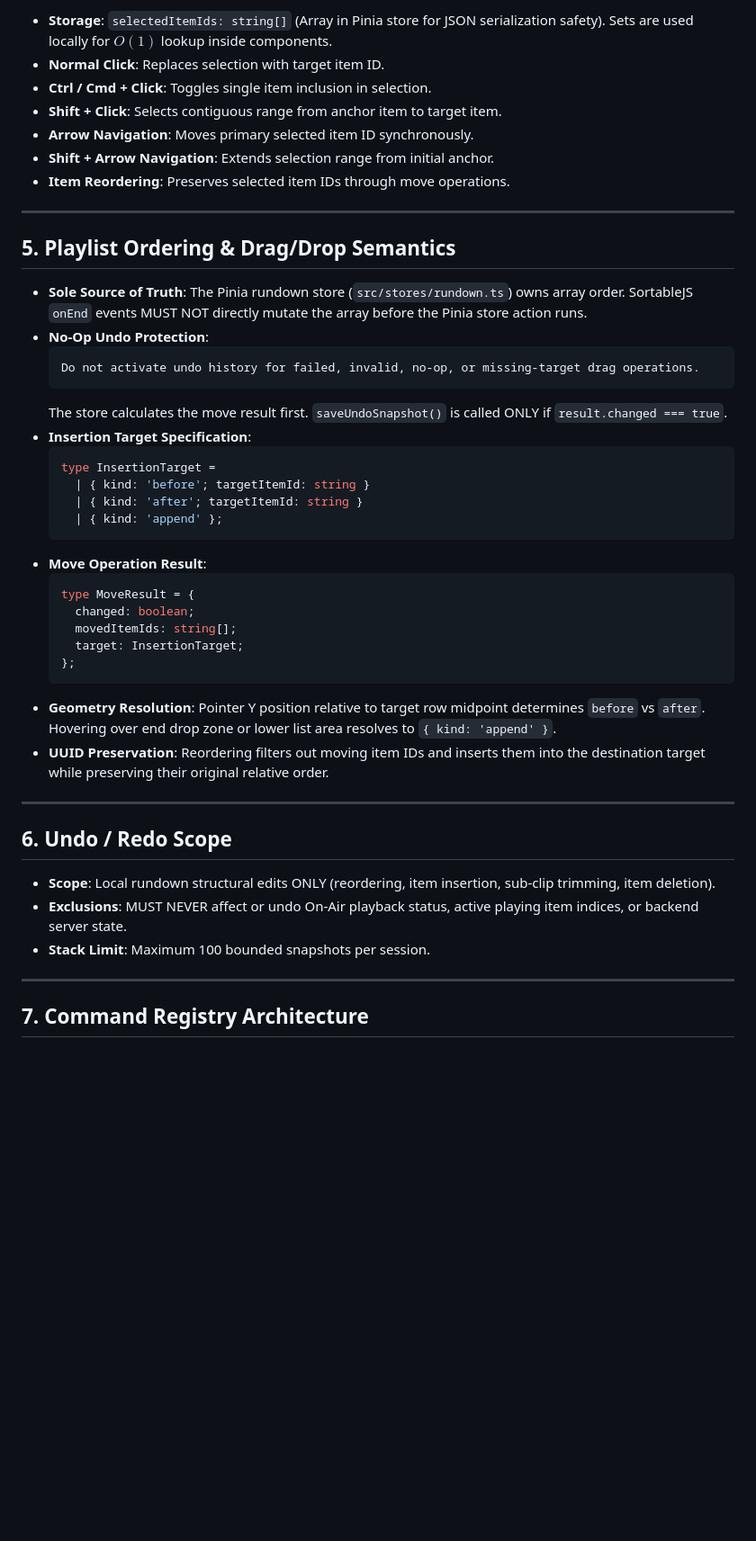
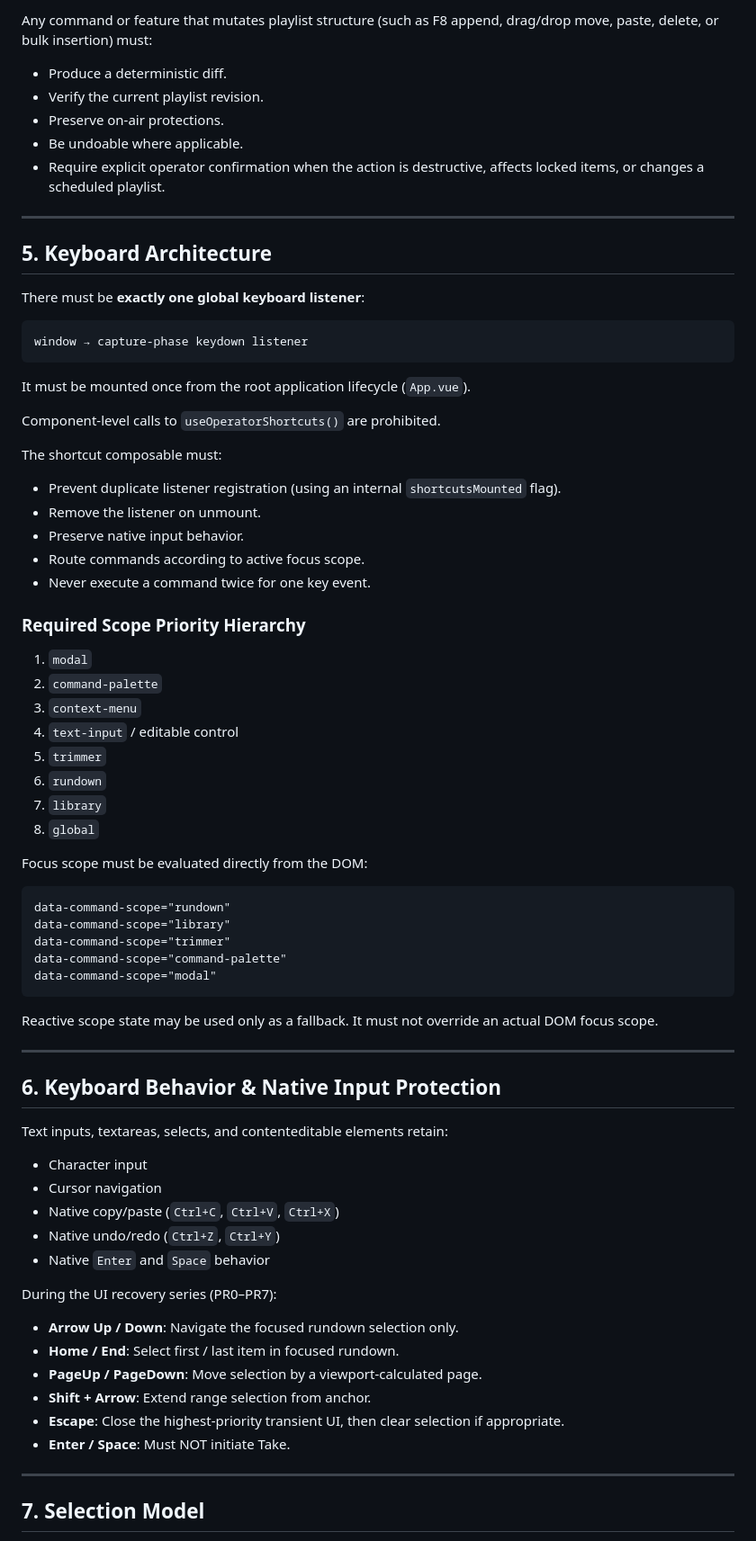
Before and after one commit to Soranokuni/PlayOutVue, a Markdown page: docs/OPERATOR-UI-CONTRACT.md, the part around one of its changes. Shown at 90% size. Rendered like a GitHub page; blank space fills up the shorter version.

````diff
--- a/docs/OPERATOR-UI-CONTRACT.md
+++ b/docs/OPERATOR-UI-CONTRACT.md
@@ -62,49 +75,71 @@ Status indicators must be rendered using `StatusIndicator.vue` integrated into `
 
-- **Storage**: `selectedItemIds: string[]` (Array in Pinia store for JSON serialization safety). Sets are used locally for $O(1)$ lookup inside components.
-- **Normal Click**: Replaces selection with target item ID.
-- **Ctrl / Cmd + Click**: Toggles single item inclusion in selection.
-- **Shift + Click**: Selects contiguous range from anchor item to target item.
-- **Arrow Navigation**: Moves primary selected item ID synchronously.
-- **Shift + Arrow Navigation**: Extends selection range from initial anchor.
-- **Item Reordering**: Preserves selected item IDs through move operations.
+Any command or feature that mutates playlist structure (such as F8 append, drag/drop move, paste, delete, or bulk insertion) must:
+- Produce a deterministic diff.
+- Verify the current playlist revision.
+- Preserve on-air protections.
+- Be undoable where applicable.
+- Require explicit operator confirmation when the action is destructive, affects locked items, or changes a scheduled playlist.
 
 ---
 
-## 5. Playlist Ordering & Drag/Drop Semantics
+## 5. Keyboard Architecture
 
-- **Sole Source of Truth**: The Pinia rundown store (`src/stores/rundown.ts`) owns array order. SortableJS `onEnd` events MUST NOT directly mutate the array before the Pinia store action runs.
-- **No-Op Undo Protection**:
-  ```text
-  Do not activate undo history for failed, invalid, no-op, or missing-target drag operations.
-  ```
-  The store calculates the move result first. `saveUndoSnapshot()` is called ONLY if `result.changed === true`.
-- **Insertion Target Specification**:
-  ```ts
-  type InsertionTarget =
-    | { kind: 'before'; targetItemId: string }
-    | { kind: 'after'; targetItemId: string }
-    | { kind: 'append' };
-  ```
-- **Move Operation Result**:
-  ```ts
-  type MoveResult = {
-    changed: boolean;
-    movedItemIds: string[];
-    target: InsertionTarget;
-  };
-  ```
-- **Geometry Resolution**: Pointer Y position relative to target row midpoint determines `before` vs `after`. Hovering over end drop zone or lower list area resolves to `{ kind: 'append' }`.
-- **UUID Preservation**: Reordering filters out moving item IDs and inserts them into the destination target while preserving their original relative order.
+There must be **exactly one global keyboard listener**:
+```text
+window → capture-phase keydown listener
+```
+It must be mounted once from the root application lifecycle (`App.vue`).
+
+Component-level calls to `useOperatorShortcuts()` are prohibited.
+
+The shortcut composable must:
+- Prevent duplicate listener registration (using an internal `shortcutsMounted` flag).
+- Remove the listener on unmount.
+- Preserve native input behavior.
+- Route commands according to active focus scope.
+- Never execute a command twice for one key event.
+
+### Required Scope Priority Hierarchy
+1. `modal`
+2. `command-palette`
+3. `context-menu`
+4. `text-input` / editable control
+5. `trimmer`
+6. `rundown`
+7. `library`
+8. `global`
+
+Focus scope must be evaluated directly from the DOM:
+```html
+data-command-scope="rundown"
+data-command-scope="library"
+data-command-scope="trimmer"
+data-command-scope="command-palette"
+data-command-scope="modal"
+```
+
+Reactive scope state may be used only as a fallback. It must not override an actual DOM focus scope.
 
 ---
 
-## 6. Undo / Redo Scope
+## 6. Keyboard Behavior & Native Input Protection
 
-- **Scope**: Local rundown structural edits ONLY (reordering, item insertion, sub-clip trimming, item deletion).
-- **Exclusions**: MUST NEVER affect or undo On-Air playback status, active playing item indices, or backend server state.
-- **Stack Limit**: Maximum 100 bounded snapshots per session.
+Text inputs, textareas, selects, and contenteditable elements retain:
+- Character input
+- Cursor navigation
+- Native copy/paste (`Ctrl+C`, `Ctrl+V`, `Ctrl+X`)
+- Native undo/redo (`Ctrl+Z`, `Ctrl+Y`)
+- Native `Enter` and `Space` behavior
+
+During the UI recovery series (PR0–PR7):
+- **Arrow Up / Down**: Navigate the focused rundown selection only.
+- **Home / End**: Select first / last item in focused rundown.
+- **PageUp / PageDown**: Move selection by a viewport-calculated page.
+- **Shift + Arrow**: Extend range selection from anchor.
+- **Escape**: Close the highest-priority transient UI, then clear selection if appropriate.
+- **Enter / Space**: Must NOT initiate Take.
 
 ---
 
-## 7. Command Registry Architecture
+## 7. Selection Model
 
````
Also changed, not shown: other parts of docs/OPERATOR-UI-CONTRACT.md (+165 -56 lines), 1 other file.
